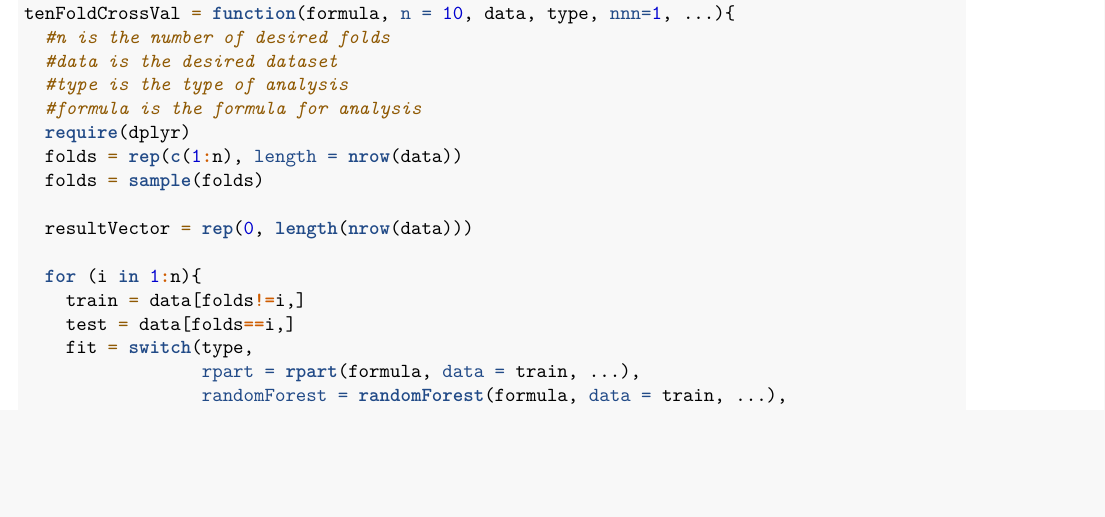
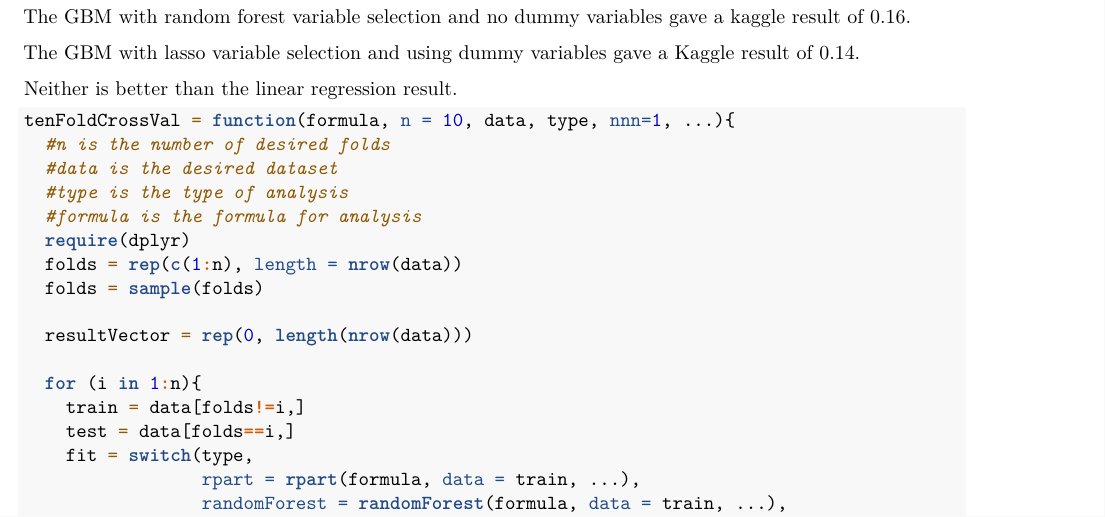
Before and after one commit to cmbrook/Big-Data-Spring-2017-USU, an R Markdown document (Outline.Rmd): part of page 14 of 17, cut at the place of the change, the shorter picture padded with empty space. Rendered offline with R 4.5, knitr and Pandoc, then LaTeX, with nearby package versions; some code elsewhere in the file could not run offline.

Commit message:
Included kaggle results.

````diff
--- a/Outline.Rmd
+++ b/Outline.Rmd
@@ -477,6 +477,12 @@ write.csv(file = 'submissionGBMDummy.csv', x = submission, row.names = FALSE)
 
 ```
 
+The GBM with random forest variable selection and no dummy variables gave a kaggle result of 0.16.
+
+The GBM with lasso variable selection and using dummy variables gave a Kaggle result of 0.14.
+
+Neither is better than the linear regression result.
+
 ```{r}
 tenFoldCrossVal = function(formula, n = 10, data, type, nnn=1, ...){
   #n is the number of desired folds
````
